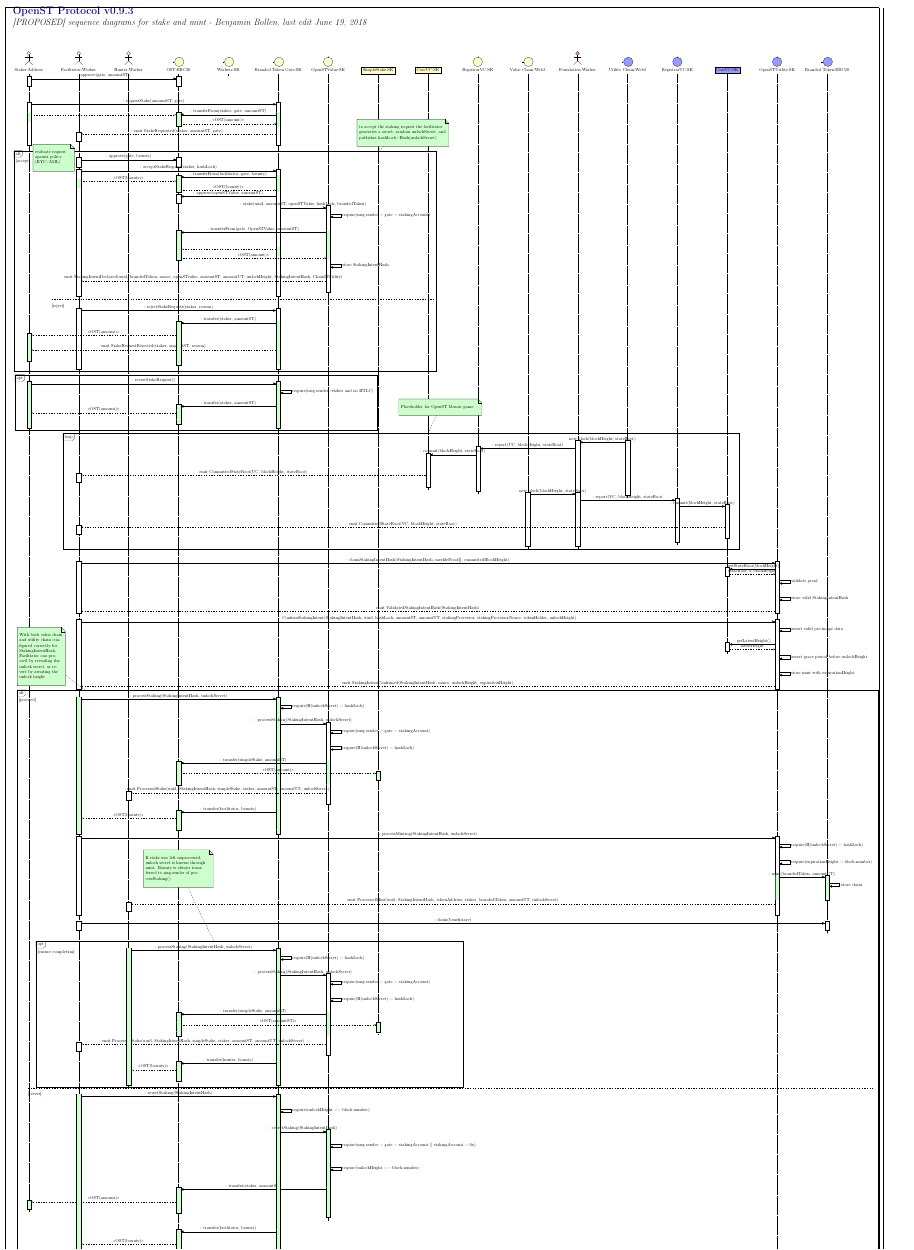
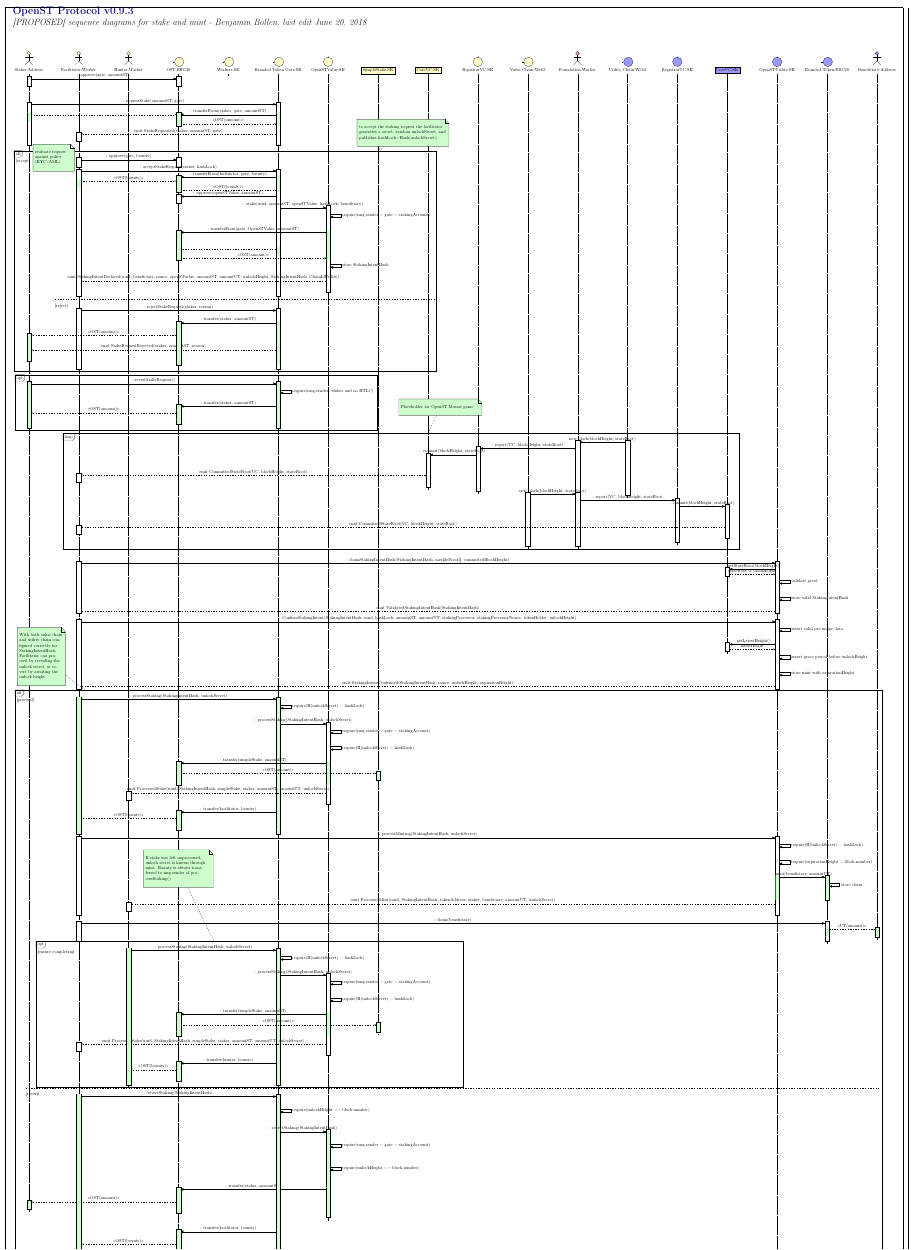
Before and after one commit to benjaminbollen/docs, a LaTeX document (diagrams/OpenST/v093/stakemint/stakemintv093.tex): part of the page, cut so that both start at the same text. The pictures show the PDF file diagrams/OpenST/v093/stakemint/stakemintv093.pdf that the author committed with the source.

Commit message:
tex: corrects for beneficiary address

```diff
--- a/diagrams/OpenST/v093/stakemint/stakemintv093.tex
+++ b/diagrams/OpenST/v093/stakemint/stakemintv093.tex
@@ -37,7 +37,7 @@
     \umlcontrol[class=SK]{OpenSTValue}
     \umlobject[class=SK]{SimpleStake}
     \umlobject[class=SK]{CoreUC}
-    \umlcontrol[class=SK]{RegistrarVC}
+    \umlcontrol[class=SK]{RegistrarVC}||
     \umlboundary[class=Web3]{Value Chain}
     \umlactor[class=Worker, fill=purple!40]{Foundation}
     \umlboundary[class=Web3, fill=blue!40]{Utility Chain}
@@ -45,7 +45,7 @@
     \umlobject[class=SK, fill=blue!40]{CoreVC}
     \umlcontrol[class=SK, fill=blue!40]{OpenSTUtility}
     \umlboundary[class=ERC20, fill=blue!40]{Branded Token}
-   % \umlboundary[class=SK, fill=blue!40]{Token Holder} %Token Holder contract in v0.9.4
+   \umlactor[class=Address, fill=blue!40]{Beneficiary} %Token Holder contract in v0.9.4
 
     %%%
     %%%  Staker initiates stake
@@ -91,7 +91,7 @@
         \end{umlcall}
 
         % Gate calls on to OpenSTValue to stake (later abstract to library call)
-        \begin{umlcall}[op={: stake(uuid, amountST, openSTValue, hashLock, brandedToken)}]{Branded Token Gate}{OpenSTValue} % return={amountUT, nonce, unlockHeight, stakingIntentHash}
+        \begin{umlcall}[op={: stake(uuid, amountST, openSTValue, hashLock, beneficiary)}]{Branded Token Gate}{OpenSTValue} % return={amountUT, nonce, unlockHeight, stakingIntentHash}
           % check stakingAccount
           \begin{umlcallself}[op={require(msg.sender = gate = stakingAccount)}]{OpenSTValue}
           \end{umlcallself}
@@ -109,7 +109,7 @@
           %\begin{umlcallself}[dt=0, op={HTLC(staker, amount)},]{OpenSTValue}
           %\end{umlcallself}
           % emit StakingIntentDeclared
-          \begin{umlcall}[type=return, op={emit StakingIntentDeclared(uuid, brandedToken, nonce, openSTvalue, amountST, amountUT, unlockHeight, StakingIntentHash, ChainIdUtility)}]{OpenSTValue}{Facilitator}
+          \begin{umlcall}[type=return, op={emit StakingIntentDeclared(uuid, beneficiary, nonce, openSTvalue, amountST, amountUT, unlockHeight, StakingIntentHash, ChainIdUtility)}]{OpenSTValue}{Facilitator}
           \end{umlcall}
         \end{umlcall}
         % HTLC(facilitator, bounty)
@@ -221,7 +221,7 @@
     %%%
 
     % Correctly initialised staking information on both systems
-    \begin{umlfragment}[type=alt, label=proceed, name=phasetwo, inner xsep=0.5]
+    \begin{umlfragment}[type=alt, label=proceed, name=phasetwo, inner xsep=1.5]
       \begin{umlcall}[dt=6, fill=green!20, op={: processStaking(StakingIntentHash, unlockSecret)}]{Facilitator}{Branded Token Gate}
         % check hashlock
         \begin{umlcallself}[op={require(H(unlockSecret) = hashLock)}]{Branded Token Gate}
@@ -260,19 +260,19 @@
         \begin{umlcallself}[op={require(expirationHeight > block.number)}]{OpenSTUtility}
         \end{umlcallself}
         % mint Branded Tokens
-        \begin{umlcall}[fill=green!20, op={: mint(brandedToken, amountUT)}]{OpenSTUtility}{Branded Token}
+        \begin{umlcall}[fill=green!20, op={: mint(beneficiary, amountUT)}]{OpenSTUtility}{Branded Token}
           % store claim
           \begin{umlcallself}[op={store claim}]{Branded Token}
           \end{umlcallself}
         \end{umlcall}
-        \begin{umlcall}[type=return, op={emit ProcessedMint(uuid, StakingIntentHash, tokenAddress, staker, brandedToken, amountUT, unlockSecret)}]{OpenSTUtility}{Hunter}
+        \begin{umlcall}[type=return, op={emit ProcessedMint(uuid, StakingIntentHash, tokenAddress, staker, beneficiary, amountUT, unlockSecret)}]{OpenSTUtility}{Hunter}
         \end{umlcall}
       \end{umlcall}
 
       % Facilitator (or anyone) can call claim to transfer UT to token holder
       \begin{umlcall}[dt=5, op={: claim(beneficiary)}]{Facilitator}{Branded Token}
-       % \begin{umlcall}[fill=green!20, type=return, op={<<UT(amountUT)>>}]{Branded Token}{Branded Token Gate}
-       % \end{umlcall}
+        \begin{umlcall}[fill=green!20, type=return, op={<<UT(amount)>>}]{Branded Token}{Beneficiary}
+        \end{umlcall}
       \end{umlcall}
 
       %%%
@@ -295,7 +295,7 @@
             \end{umlcallself}
             % transfer amount OST to SimpleStake
             \begin{umlcall}[fill=green!20, op={: transfer(simpleStake, amountST)}]{OpenSTValue}{OST}
-              \begin{umlcall}[dt=5, fill=green!20, type=return, op={<<OST(amountST)>>}]{OST}{SimpleStake}
+              \begin{umlcall}[dt=5, fill=green!20, type=return, op={<<OST(amount)>>}]{OST}{SimpleStake}
               \end{umlcall}
             \end{umlcall}
             \begin{umlcall}[dt=5, type=return, op={emit ProcessedStake(uuid, StakingIntentHash, simpleStake, staker, amountST, amountUT, unlockSecret)}]{OpenSTValue}{Facilitator}
@@ -319,7 +319,7 @@
         % Facilitator reverts stake to get back amount and bounty
         \begin{umlcall}[fill=green!20, op={: revertStaking(StakingIntentHash)}]{Branded Token Gate}{OpenSTValue}
           % check stakingAccount
-          \begin{umlcallself}[op={require(msg.sender = gate = stakingAccount || stakingAccount = 0x)}]{OpenSTValue}
+          \begin{umlcallself}[op={require(msg.sender = gate = stakingAccount)}]{OpenSTValue}
           \end{umlcallself}
           % check unlockHeight
           \begin{umlcallself}[op={require(unlockHeight <= block.number)}]{OpenSTValue}
```
Also changed, not shown: diagrams/OpenST/v093/stakemint/stakemintv093.pdf, diagrams/OpenST/v093/stakemint/stakemintv093.tex (2 more changed lines).
